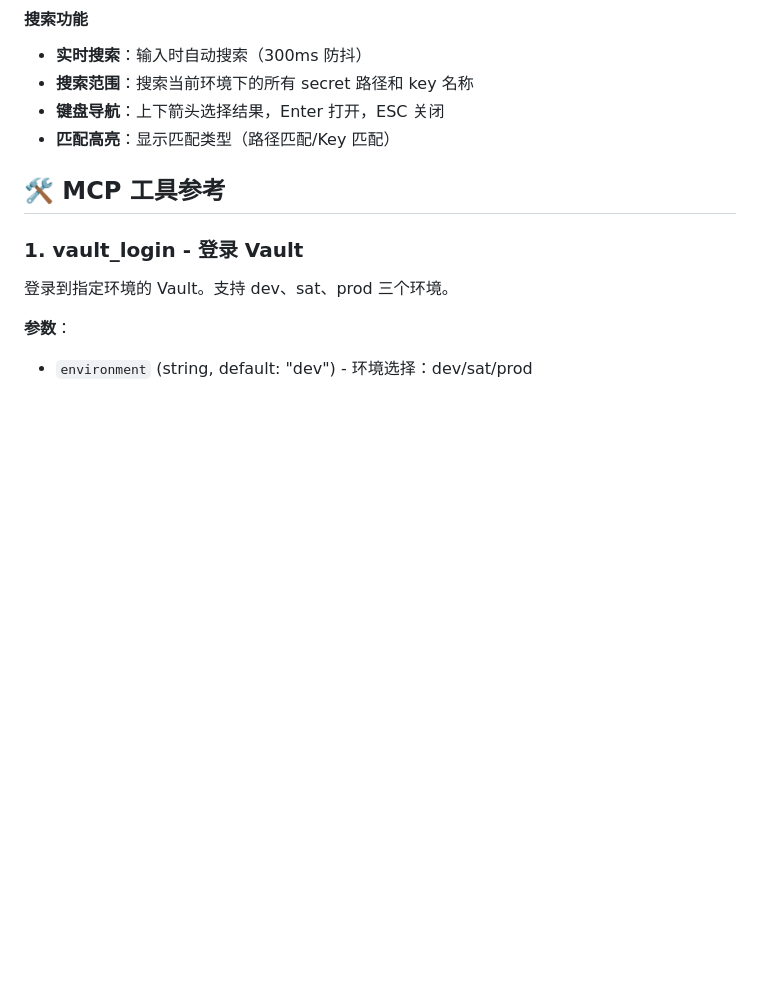
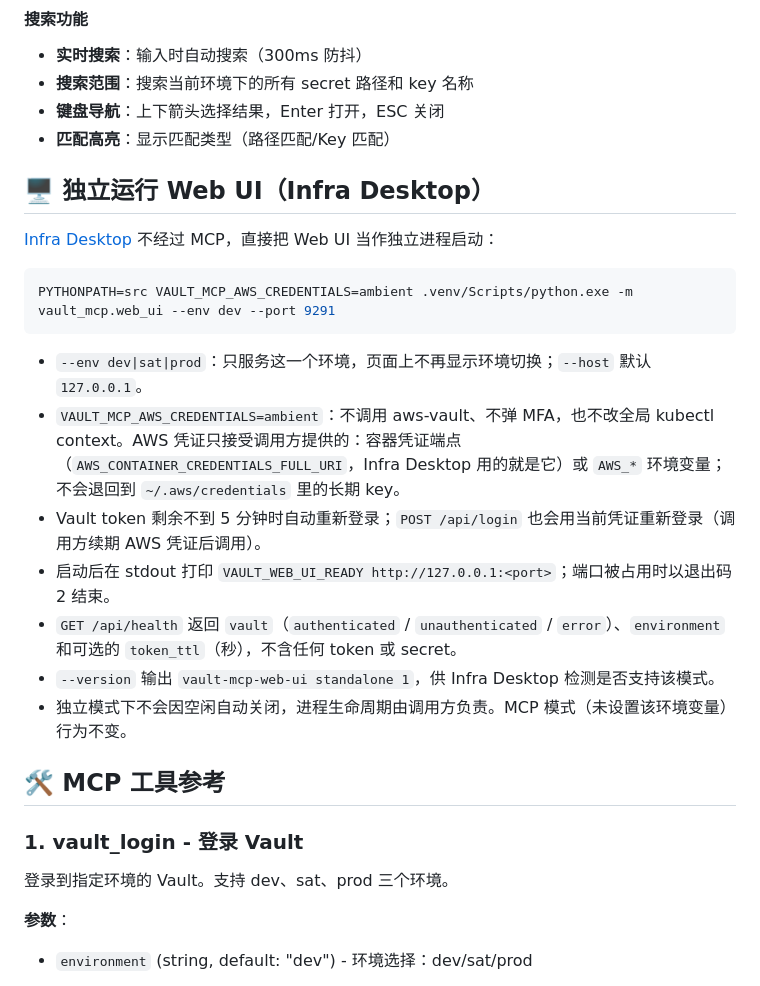
Before and after one commit to Norman-else/vault-mcp, a Markdown page: README.md, the part around the change. Drawn GitHub-style; blank space fills up the shorter version.

Commit message:
docs: standalone web UI for Infra Desktop
Co-Authored-By: Claude Opus 5.5 <noreply@anthropic.com>

````diff
--- a/README.md
+++ b/README.md
@@ -268,6 +268,22 @@ WEB_UI_HOST=0.0.0.0
 - **搜索范围**：搜索当前环境下的所有 secret 路径和 key 名称
 - **键盘导航**：上下箭头选择结果，Enter 打开，ESC 关闭
 - **匹配高亮**：显示匹配类型（路径匹配/Key 匹配）
+
+## 🖥️ 独立运行 Web UI（Infra Desktop）
+
+[Infra Desktop](https://github.com/Norman-else/infra-desktop) 不经过 MCP，直接把 Web UI 当作独立进程启动：
+
+```bash
+PYTHONPATH=src VAULT_MCP_AWS_CREDENTIALS=ambient .venv/Scripts/python.exe -m vault_mcp.web_ui --env dev --port 9291
+```
+
+- `--env dev|sat|prod`：只服务这一个环境，页面上不再显示环境切换；`--host` 默认 `127.0.0.1`。
+- `VAULT_MCP_AWS_CREDENTIALS=ambient`：不调用 aws-vault、不弹 MFA，也不改全局 kubectl context。AWS 凭证只接受调用方提供的：容器凭证端点（`AWS_CONTAINER_CREDENTIALS_FULL_URI`，Infra Desktop 用的就是它）或 `AWS_*` 环境变量；不会退回到 `~/.aws/credentials` 里的长期 key。
+- Vault token 剩余不到 5 分钟时自动重新登录；`POST /api/login` 也会用当前凭证重新登录（调用方续期 AWS 凭证后调用）。
+- 启动后在 stdout 打印 `VAULT_WEB_UI_READY http://127.0.0.1:<port>`；端口被占用时以退出码 2 结束。
+- `GET /api/health` 返回 `vault`（`authenticated` / `unauthenticated` / `error`）、`environment` 和可选的 `token_ttl`（秒），不含任何 token 或 secret。
+- `--version` 输出 `vault-mcp-web-ui standalone 1`，供 Infra Desktop 检测是否支持该模式。
+- 独立模式下不会因空闲自动关闭，进程生命周期由调用方负责。MCP 模式（未设置该环境变量）行为不变。
 
 ## 🛠️ MCP 工具参考
 
````
